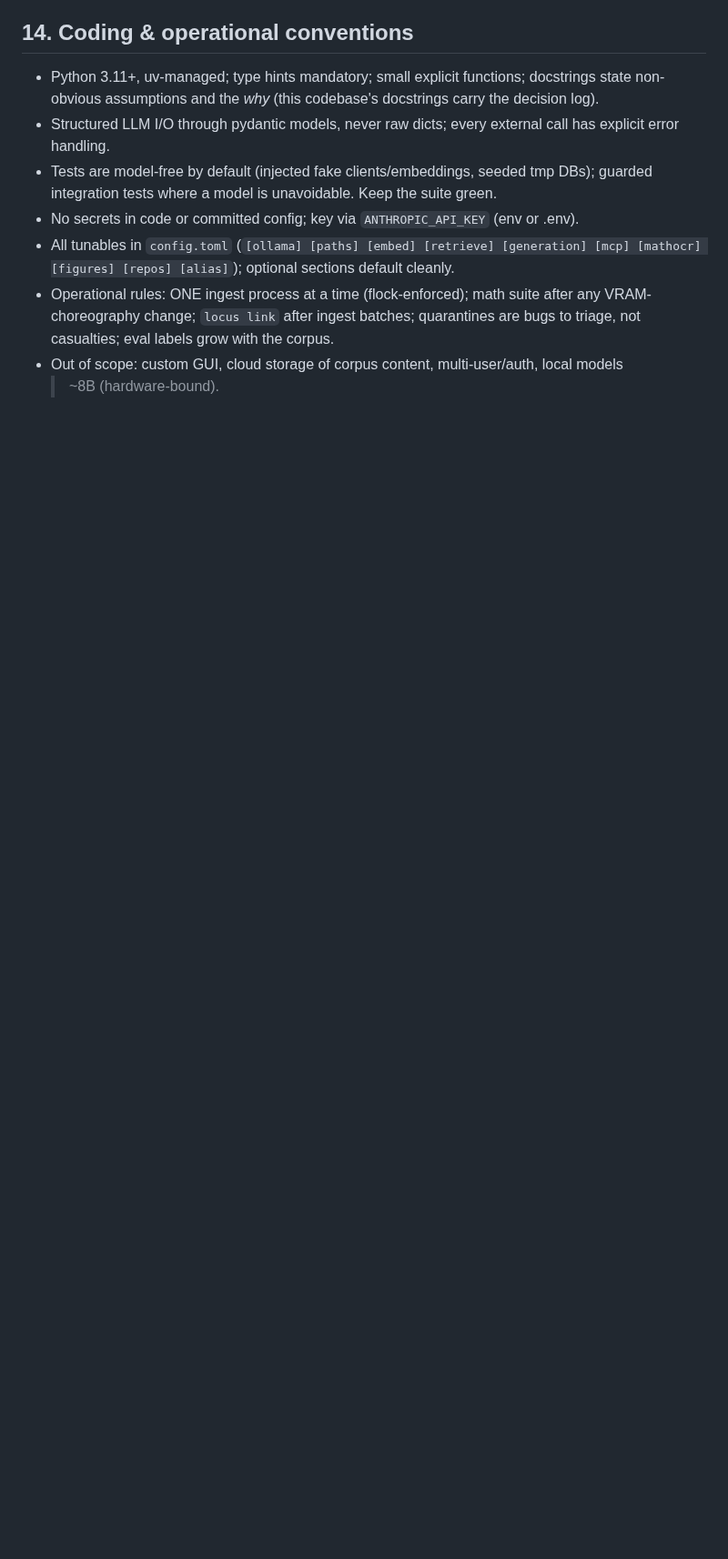
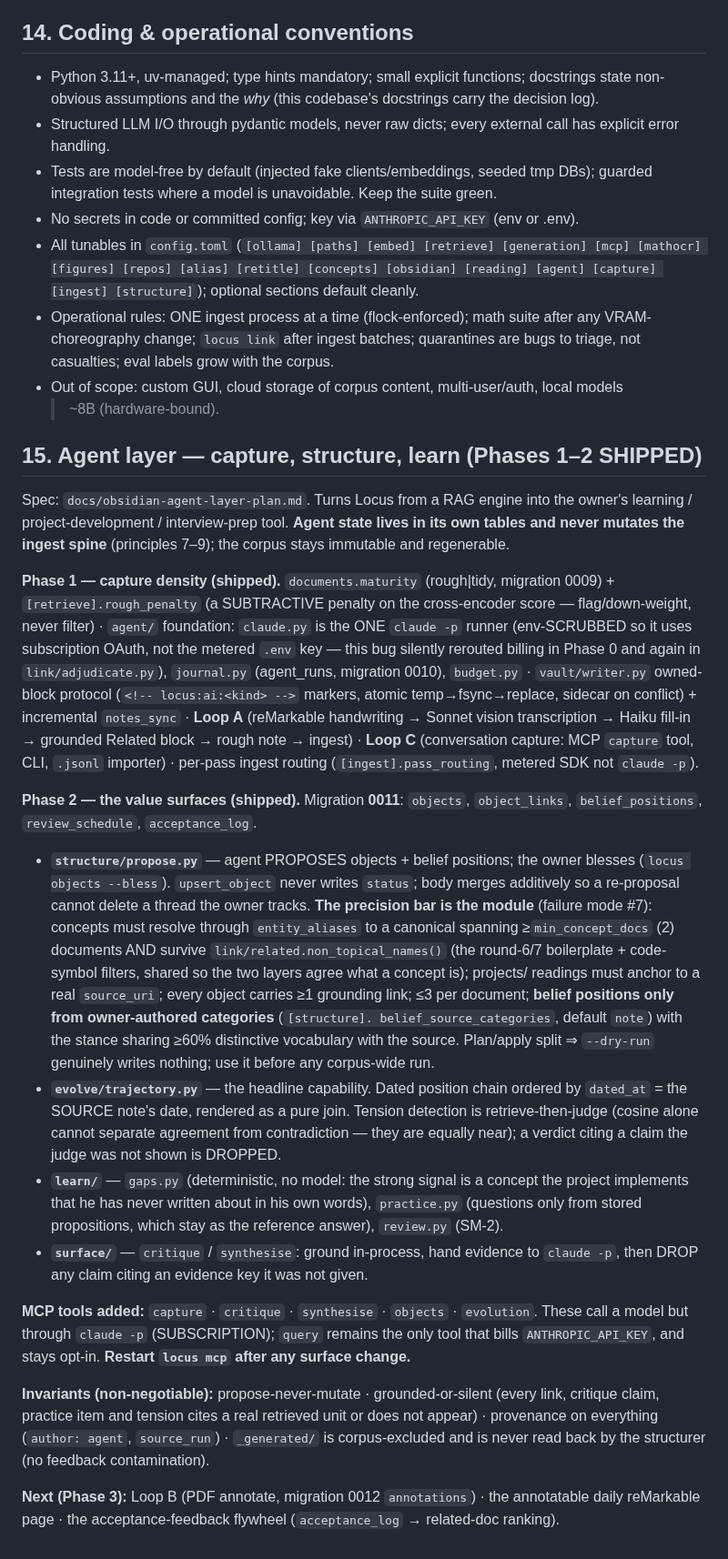
Before and after one commit to amitchell-thomson/locus, a Markdown page: CLAUDE.md, the part around one of its changes. Shown at 91% size. Rendered like a GitHub page; blank space fills up the shorter version.

Commit message:
docs(claude.md): record the agent layer (§15) and Phase-2 module layout
CLAUDE.md is the drop-in context file and had no entry for the agent layer at all — a
future session would have rebuilt or contradicted it. Adds §15 (Phase 1 capture + Phase 2
value surfaces: what shipped, where the precision bar lives, which invariants are
non-negotiable, and that critique/synthesise bill the SUBSCRIPTION not the API key),
refreshes the repo layout with agent/ capture/ structure/ evolve/ learn/ surface/ enrich/
reading/ vault/, the new CLI verbs, migrations 0001-0011, and the full config section list.

```diff
--- a/CLAUDE.md
+++ b/CLAUDE.md
@@ -408,9 +421,62 @@ stable id-suffixed slugs + sorted iteration). Manual-only, like `link`/`retitle`
   guarded integration tests where a model is unavoidable. Keep the suite green.
 - No secrets in code or committed config; key via `ANTHROPIC_API_KEY` (env or .env).
 - All tunables in `config.toml` (`[ollama] [paths] [embed] [retrieve] [generation] [mcp]
-  [mathocr] [figures] [repos] [alias]`); optional sections default cleanly.
+  [mathocr] [figures] [repos] [alias] [retitle] [concepts] [obsidian] [reading] [agent]
+  [capture] [ingest] [structure]`); optional sections default cleanly.
 - Operational rules: ONE ingest process at a time (flock-enforced); math suite after any
   VRAM-choreography change; `locus link` after ingest batches; quarantines are bugs to
   triage, not casualties; eval labels grow with the corpus.
 - Out of scope: custom GUI, cloud storage of corpus content, multi-user/auth, local models
   > ~8B (hardware-bound).
+
+## 15. Agent layer — capture, structure, learn (Phases 1–2 SHIPPED)
+
+Spec: `docs/obsidian-agent-layer-plan.md`. Turns Locus from a RAG engine into the owner's
+learning / project-development / interview-prep tool. **Agent state lives in its own tables and
+never mutates the ingest spine** (principles 7–9); the corpus stays immutable and regenerable.
+
+**Phase 1 — capture density (shipped).** `documents.maturity` (rough|tidy, migration 0009) +
+`[retrieve].rough_penalty` (a SUBTRACTIVE penalty on the cross-encoder score — flag/down-weight,
+never filter) · `agent/` foundation: `claude.py` is the ONE `claude -p` runner (env-SCRUBBED so
+it uses subscription OAuth, not the metered `.env` key — this bug silently rerouted billing in
+Phase 0 and again in `link/adjudicate.py`), `journal.py` (agent_runs, migration 0010),
+`budget.py` · `vault/writer.py` owned-block protocol (`<!-- locus:ai:<kind> -->` markers, atomic
+temp→fsync→replace, sidecar on conflict) + incremental `notes_sync` · **Loop A** (reMarkable
+handwriting → Sonnet vision transcription → Haiku fill-in → grounded Related block → rough note
+→ ingest) · **Loop C** (conversation capture: MCP `capture` tool, CLI, `.jsonl` importer) ·
+per-pass ingest routing (`[ingest].pass_routing`, metered SDK not `claude -p`).
+
+**Phase 2 — the value surfaces (shipped).** Migration **0011**: `objects`, `object_links`,
+`belief_positions`, `review_schedule`, `acceptance_log`.
+- **`structure/propose.py`** — agent PROPOSES objects + belief positions; the owner blesses
+  (`locus objects --bless`). `upsert_object` never writes `status`; body merges additively so a
+  re-proposal cannot delete a thread the owner tracks. **The precision bar is the module**
+  (failure mode #7): concepts must resolve through `entity_aliases` to a canonical spanning
+  ≥`min_concept_docs` (2) documents AND survive `link/related.non_topical_names()` (the round-6/7
+  boilerplate + code-symbol filters, shared so the two layers agree what a concept is); projects/
+  readings must anchor to a real `source_uri`; every object carries ≥1 grounding link; ≤3 per
+  document; **belief positions only from owner-authored categories** (`[structure].
+  belief_source_categories`, default `note`) with the stance sharing ≥60% distinctive vocabulary
+  with the source. Plan/apply split ⇒ `--dry-run` genuinely writes nothing; use it before any
+  corpus-wide run.
+- **`evolve/trajectory.py`** — the headline capability. Dated position chain ordered by
+  `dated_at` = the SOURCE note's date, rendered as a pure join. Tension detection is
+  retrieve-then-judge (cosine alone cannot separate agreement from contradiction — they are
+  equally near); a verdict citing a claim the judge was not shown is DROPPED.
+- **`learn/`** — `gaps.py` (deterministic, no model: the strong signal is a concept the project
+  implements that he has never written about in his own words), `practice.py` (questions only
+  from stored propositions, which stay as the reference answer), `review.py` (SM-2).
+- **`surface/`** — `critique` / `synthesise`: ground in-process, hand evidence to `claude -p`,
+  then DROP any claim citing an evidence key it was not given.
+
+**MCP tools added:** `capture` · `critique` · `synthesise` · `objects` · `evolution`. These call
+a model but through `claude -p` (SUBSCRIPTION); `query` remains the only tool that bills
+`ANTHROPIC_API_KEY`, and stays opt-in. **Restart `locus mcp` after any surface change.**
+
+**Invariants (non-negotiable):** propose-never-mutate · grounded-or-silent (every link, critique
+claim, practice item and tension cites a real retrieved unit or does not appear) · provenance on
+everything (`author: agent`, `source_run`) · `_generated/` is corpus-excluded and is never read
+back by the structurer (no feedback contamination).
+
+**Next (Phase 3):** Loop B (PDF annotate, migration 0012 `annotations`) · the annotatable daily
+reMarkable page · the acceptance-feedback flywheel (`acceptance_log` → related-doc ranking).
```
Also changed, not shown: other parts of CLAUDE.md (+19 -6 lines).
